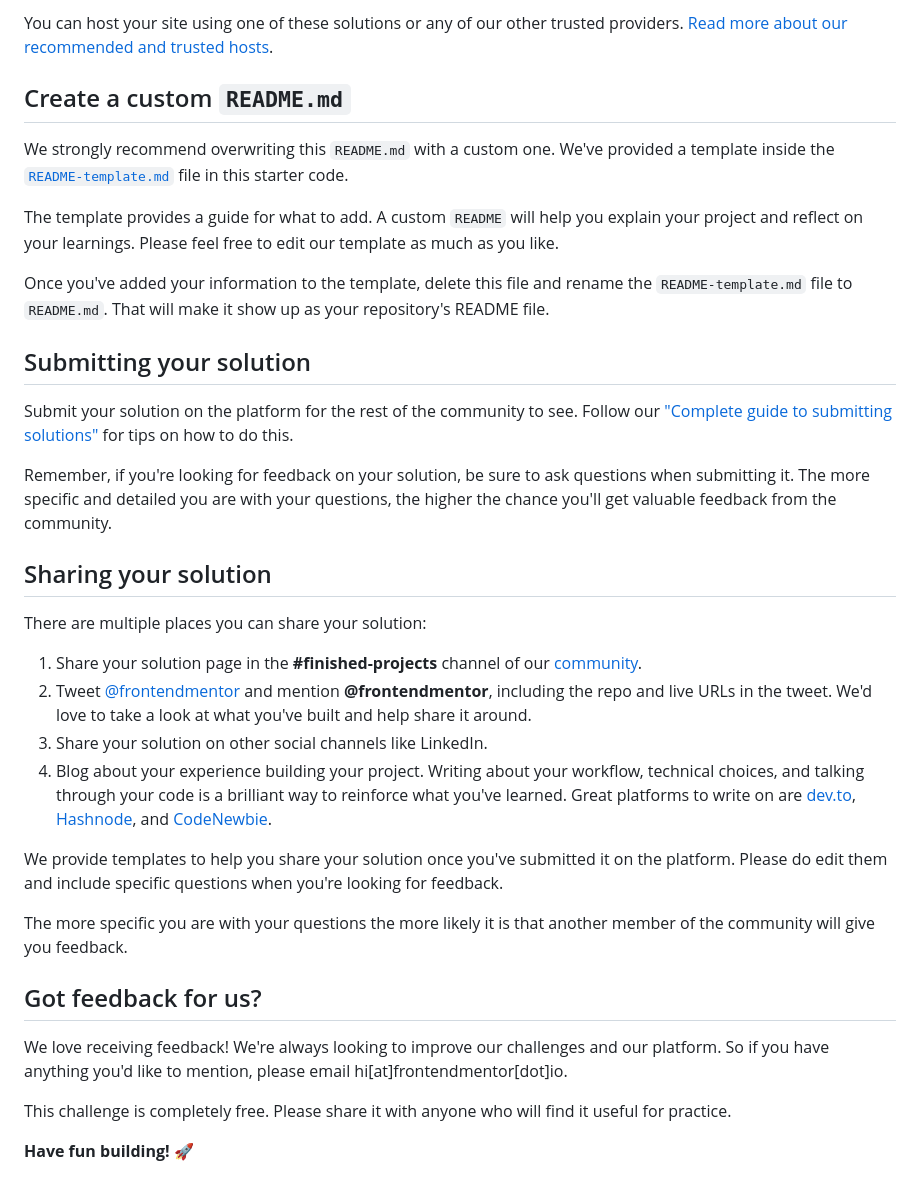
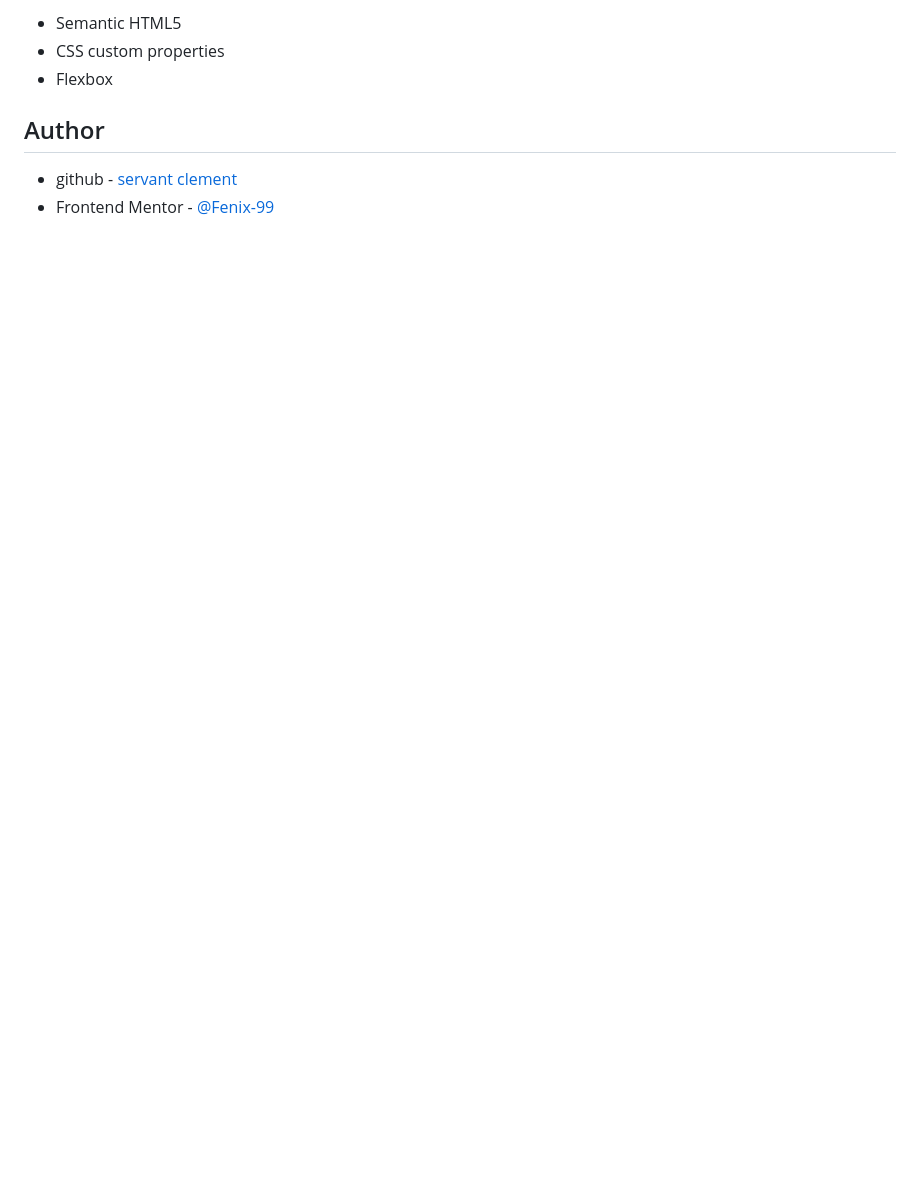
Before and after one commit to Fenix-99/Frontend-Mentor-Blog-preview-card, a Markdown page: README.md, the part around the change printed below. Drawn GitHub-style; blank space fills up the shorter version.

```diff
--- a/README.md
+++ b/README.md
@@ -57,37 +58,9 @@ As mentioned above, there are many ways to host your project for free. Our recom
 
-You can host your site using one of these solutions or any of our other trusted providers. [Read more about our recommended and trusted hosts](https://medium.com/frontend-mentor/frontend-mentor-trusted-hosting-providers-bf000dfebe).
+- Semantic HTML5
+- CSS custom properties
+- Flexbox
 
-## Create a custom `README.md`
+## Author
 
-We strongly recommend overwriting this `README.md` with a custom one. We've provided a template inside the [`README-template.md`](./README-template.md) file in this starter code.
-
-The template provides a guide for what to add. A custom `README` will help you explain your project and reflect on your learnings. Please feel free to edit our template as much as you like.
-
-Once you've added your information to the template, delete this file and rename the `README-template.md` file to `README.md`. That will make it show up as your repository's README file.
-
-## Submitting your solution
-
-Submit your solution on the platform for the rest of the community to see. Follow our ["Complete guide to submitting solutions"](https://medium.com/frontend-mentor/a-complete-guide-to-submitting-solutions-on-frontend-mentor-ac6384162248) for tips on how to do this.
-
-Remember, if you're looking for feedback on your solution, be sure to ask questions when submitting it. The more specific and detailed you are with your questions, the higher the chance you'll get valuable feedback from the community.
-
-## Sharing your solution
-
-There are multiple places you can share your solution:
-
-1. Share your solution page in the **#finished-projects** channel of our [community](https://www.frontendmentor.io/community).
-2. Tweet [@frontendmentor](https://twitter.com/frontendmentor) and mention **@frontendmentor**, including the repo and live URLs in the tweet. We'd love to take a look at what you've built and help share it around.
-3. Share your solution on other social channels like LinkedIn.
-4. Blog about your experience building your project. Writing about your workflow, technical choices, and talking through your code is a brilliant way to reinforce what you've learned. Great platforms to write on are [dev.to](https://dev.to/), [Hashnode](https://hashnode.com/), and [CodeNewbie](https://community.codenewbie.org/).
-
-We provide templates to help you share your solution once you've submitted it on the platform. Please do edit them and include specific questions when you're looking for feedback.
-
-The more specific you are with your questions the more likely it is that another member of the community will give you feedback.
-
-## Got feedback for us?
-
-We love receiving feedback! We're always looking to improve our challenges and our platform. So if you have anything you'd like to mention, please email hi[at]frontendmentor[dot]io.
-
-This challenge is completely free. Please share it with anyone who will find it useful for practice.
-
-**Have fun building!** 🚀
+- github - [servant clement](https://github.com/Fenix-99)
+- Frontend Mentor - [@Fenix-99](https://www.frontendmentor.io/profile/Fenix-99)
```
Also changed, not shown: other parts of README.md (+21 -20 lines), README-template.md (deleted, +0 -110 lines), assets/images/desktop.png (added), assets/images/mobile.png (added).
